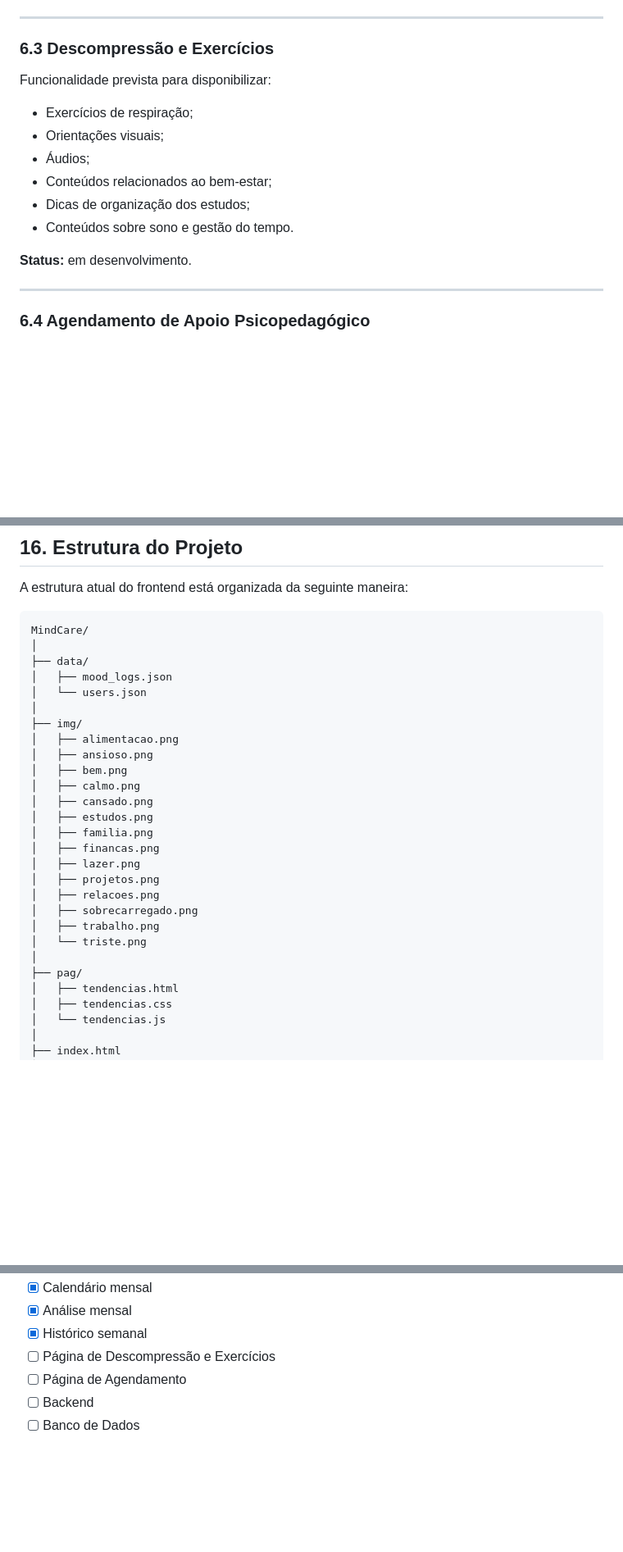
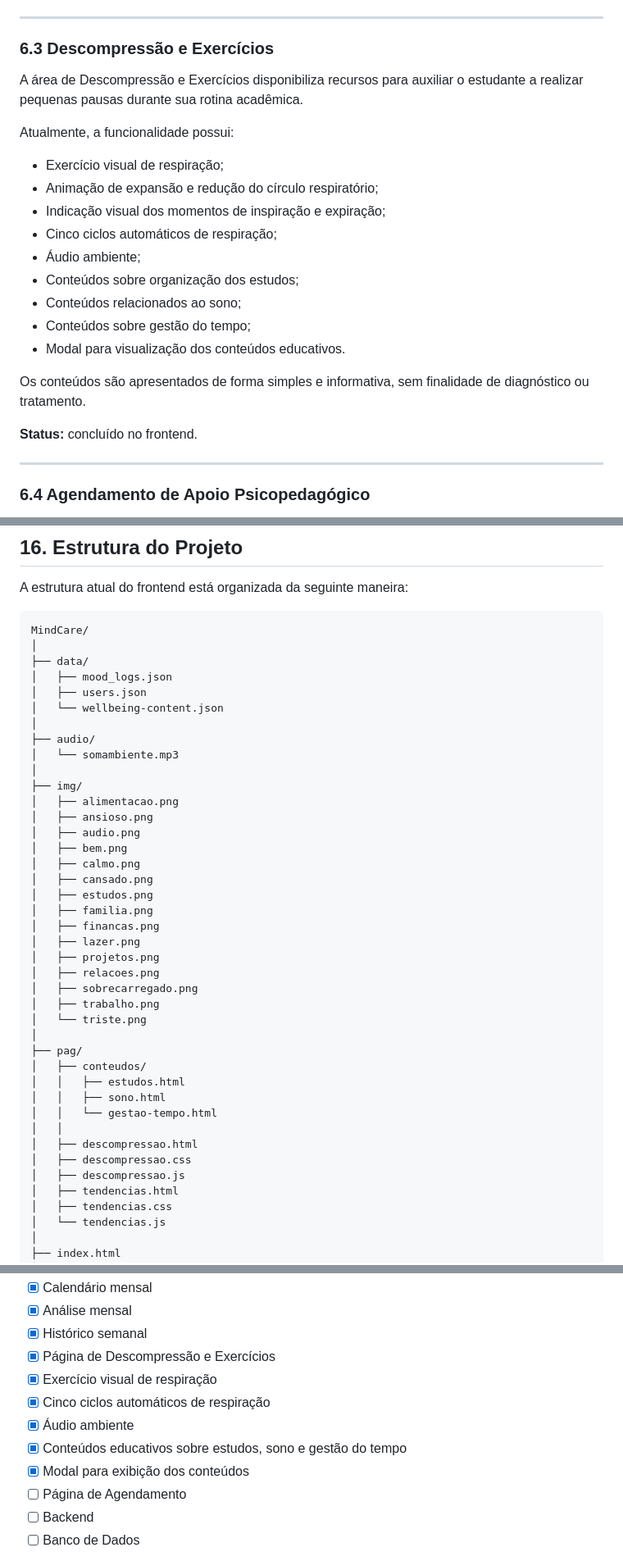
Before and after one commit to DanielFerreira76/mindcare-diario-de-saude-mental-universitario, a Markdown page: README.md, 3 parts joined by grey strips. Shown at 82% size. GitHub-like rendering; blank space fills up the shorter version.

Commit message:
Atualiza informações sobre Descompressão e Exercícios
Atualiza a seção de Descompressão e Exercícios no README, detalhando recursos disponíveis e status da funcionalidade. Adiciona informações sobre conteúdos educativos e finalização do frontend.

```diff
--- a/README.md
+++ b/README.md
@@ -121,16 +123,23 @@ Na versão atual do frontend, os registros históricos são obtidos a partir de
 
 ### 6.3 Descompressão e Exercícios
 
-Funcionalidade prevista para disponibilizar:
+A área de Descompressão e Exercícios disponibiliza recursos para auxiliar o estudante a realizar pequenas pausas durante sua rotina acadêmica.
 
-* Exercícios de respiração;
-* Orientações visuais;
-* Áudios;
-* Conteúdos relacionados ao bem-estar;
-* Dicas de organização dos estudos;
-* Conteúdos sobre sono e gestão do tempo.
+Atualmente, a funcionalidade possui:
 
-**Status:** em desenvolvimento.
+* Exercício visual de respiração;
+* Animação de expansão e redução do círculo respiratório;
+* Indicação visual dos momentos de inspiração e expiração;
+* Cinco ciclos automáticos de respiração;
+* Áudio ambiente;
+* Conteúdos sobre organização dos estudos;
+* Conteúdos relacionados ao sono;
+* Conteúdos sobre gestão do tempo;
+* Modal para visualização dos conteúdos educativos.
+
+Os conteúdos são apresentados de forma simples e informativa, sem finalidade de diagnóstico ou tratamento.
+
+**Status:** concluído no frontend.
 
 ---
 
@@ -360,11 +369,16 @@ MindCare/
 │
 ├── data/
 │   ├── mood_logs.json
-│   └── users.json
+│   ├── users.json
+│   └── wellbeing-content.json
+│
+├── audio/
+│   └── somambiente.mp3
 │
 ├── img/
 │   ├── alimentacao.png
 │   ├── ansioso.png
+│   ├── audio.png
 │   ├── bem.png
 │   ├── calmo.png
 │   ├── cansado.png
@@ -379,6 +393,14 @@ MindCare/
 │   └── triste.png
 │
 ├── pag/
+│   ├── conteudos/
+│   │   ├── estudos.html
+│   │   ├── sono.html
+│   │   └── gestao-tempo.html
+│   │
+│   ├── descompressao.html
+│   ├── descompressao.css
+│   ├── descompressao.js
 │   ├── tendencias.html
 │   ├── tendencias.css
 │   └── tendencias.js
@@ -583,7 +606,12 @@ Na implementação do Backend, deverão ser consideradas medidas adicionais de s
 * [x] Calendário mensal
 * [x] Análise mensal
 * [x] Histórico semanal
-* [ ] Página de Descompressão e Exercícios
+* [x] Página de Descompressão e Exercícios
+* [x] Exercício visual de respiração
+* [x] Cinco ciclos automáticos de respiração
+* [x] Áudio ambiente
+* [x] Conteúdos educativos sobre estudos, sono e gestão do tempo
+* [x] Modal para exibição dos conteúdos
 * [ ] Página de Agendamento
 * [ ] Backend
 * [ ] Banco de Dados
```
Also changed, not shown: other parts of README.md (+5 -2 lines).
